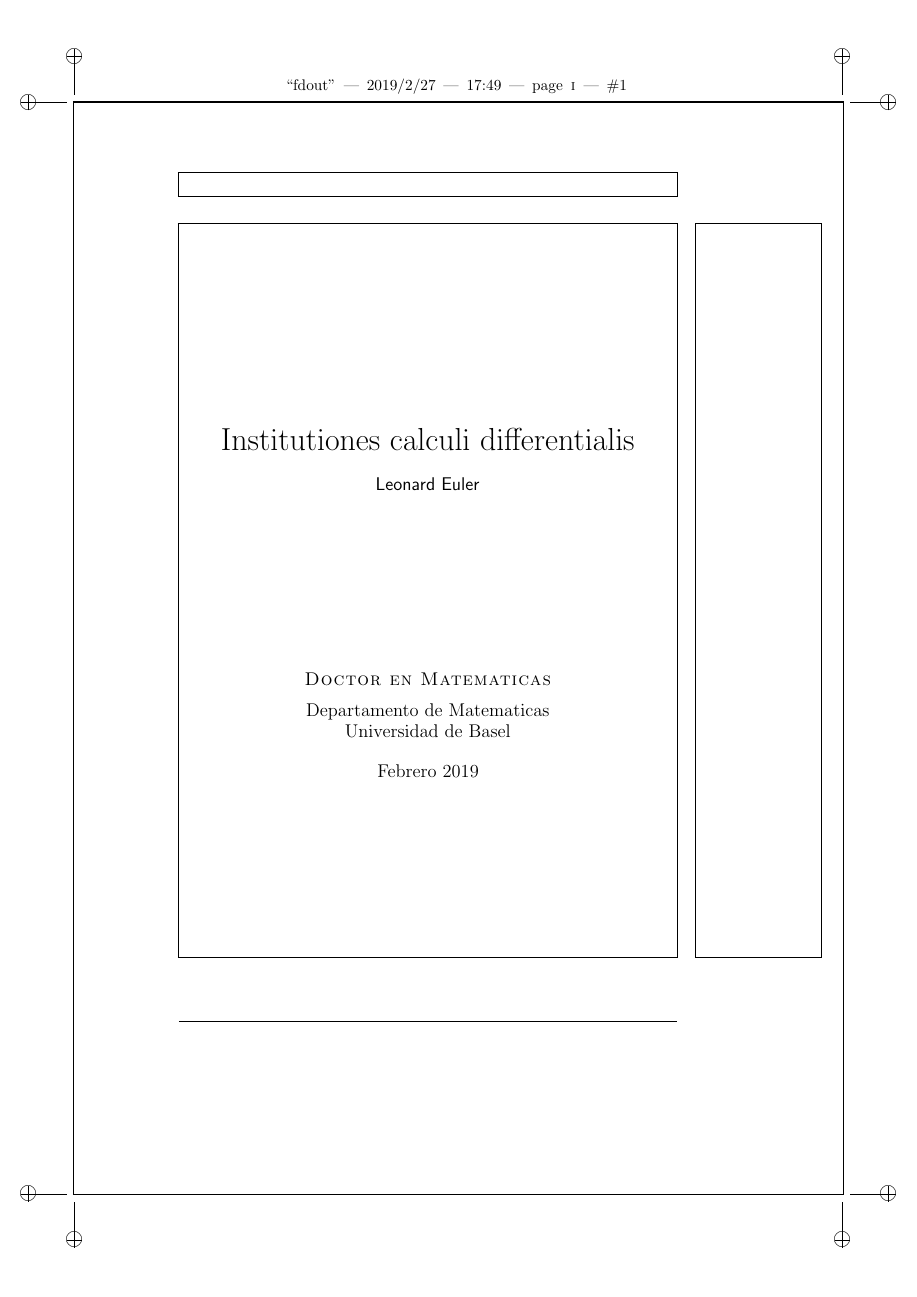
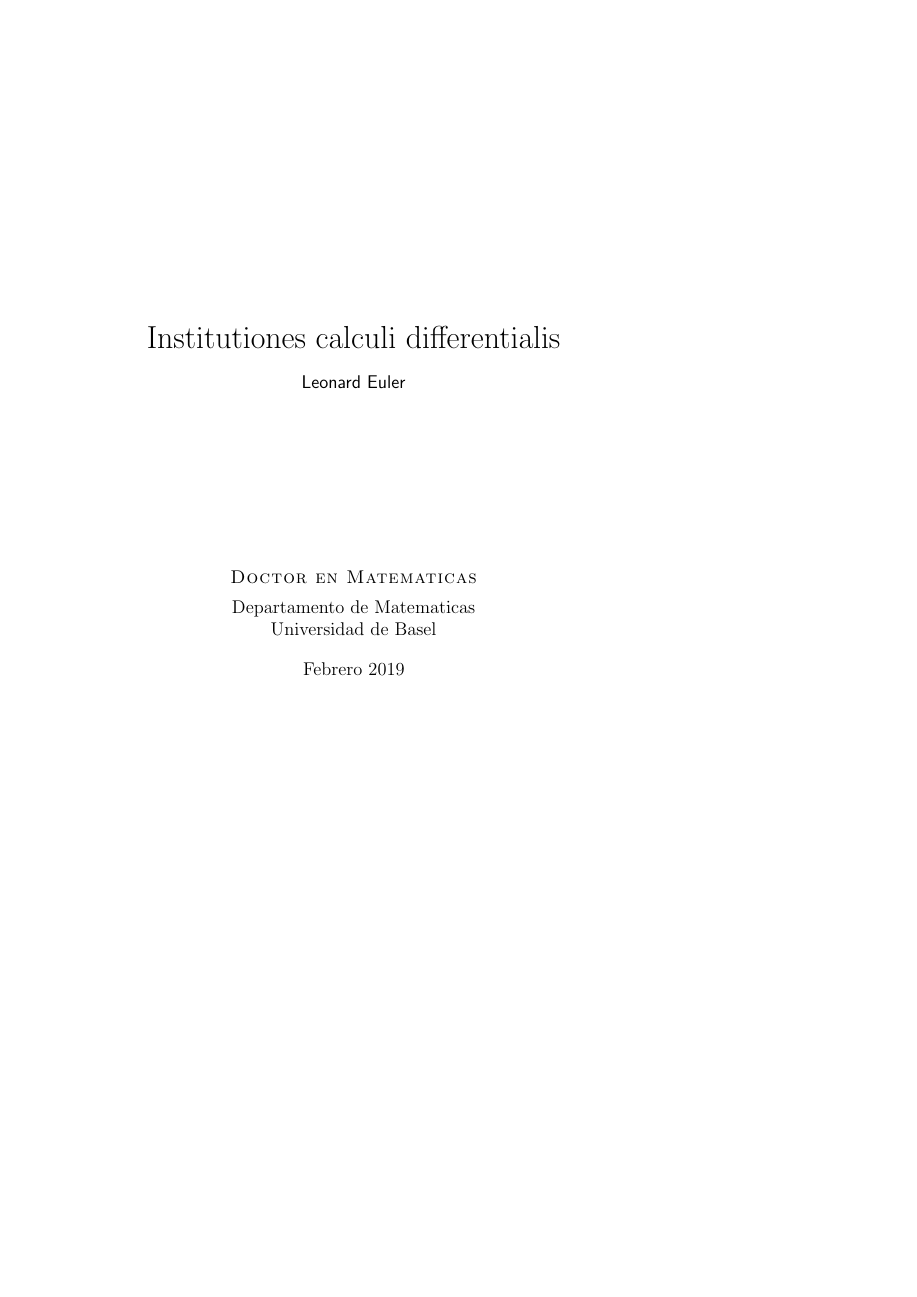
Before and after one commit to latex-mat-ugr/Curso-LaTeX, a LaTeX thesis (Tipos de documento/plantilla-KOMA-book/libro.tex): page 1 of 27, the shorter picture padded with empty space. Compiled offline with pdfLaTeX.

Commit message:
Plantilla libro compilada
Plantilla del libro usando la clase KOMA disponible en dos versiones: mostrando la estructura y diseño de página (gracias al paquete showframe y crop) y versión sencilla.

```diff
--- a/Tipos de documento/plantilla-KOMA-book/libro.tex
+++ b/Tipos de documento/plantilla-KOMA-book/libro.tex
@@ -53,8 +53,8 @@
 % VARIOS
 \usepackage{xspace} % Para problemas de espaciado al definir comandos
 %\usepackage{showkeys}	% Muestra las etiquetas del documento. Útil para revisar las referencias cruzadas.
-\usepackage{showframe}  % Dibuja la estructura interna del documento: cabecera y pie de página, margen, área principal del texto.
-\usepackage[a4, odd, center, pdflatex]{crop} % Permite imprimir el documento en un a4 (si el tamaño es más pequeño) mostrando unas guías de corte. Útil para imprenta.
+% \usepackage{showframe}  % Dibuja la estructura interna del documento: cabecera y pie de página, margen, área principal del texto.
+% \usepackage[a4, odd, center, pdflatex]{crop} % Permite imprimir el documento en un a4 (si el tamaño es más pequeño) mostrando unas guías de corte. Útil para imprenta.
 
 % ********************************************************************
 % ÍNDICE
```
Also changed, not shown: Tipos de documento/plantilla-KOMA-book/libro-diseño-página.pdf (added), Tipos de documento/plantilla-KOMA-book/libro.pdf.
